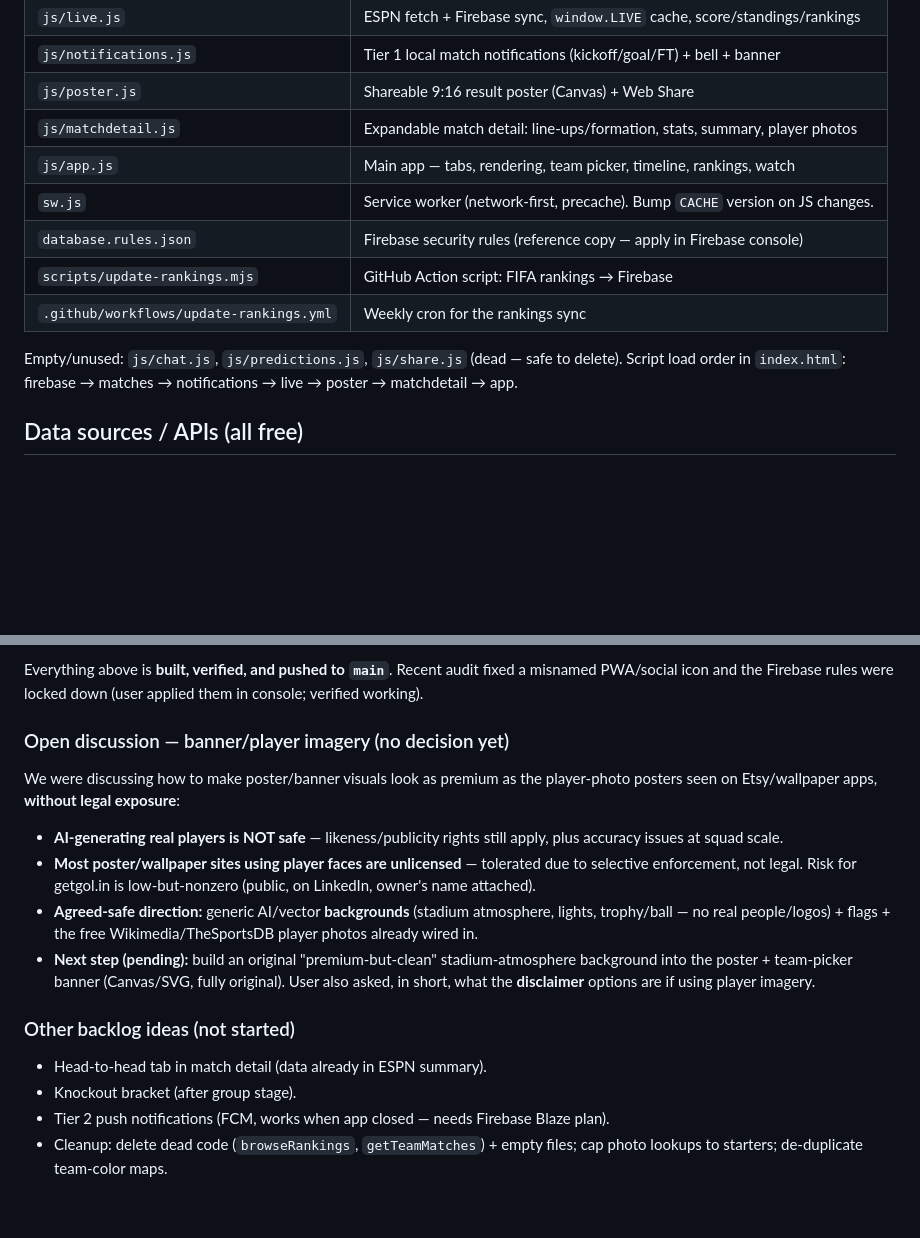
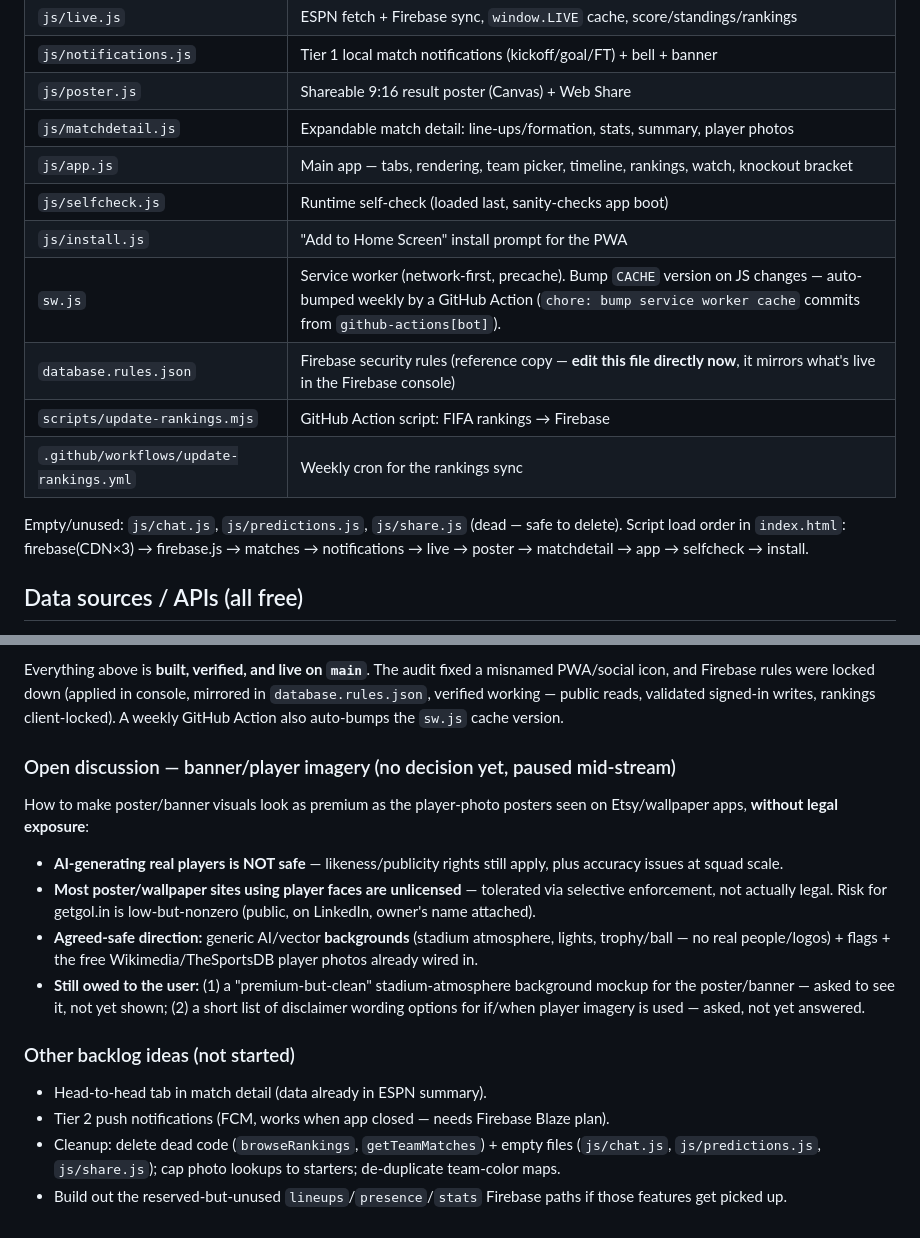
Before and after one commit to Surajprem7/getgol, a Markdown page: CLAUDE.md, 2 parts joined by grey strips. GitHub-like rendering; blank space fills up the shorter version.

Commit message:
Update CLAUDE.md: sync file map, Firebase rules, and status
Adds selfcheck.js/install.js to file map, documents the auto sw.js
cache-bump Action, reflects the locked-down rules (incl. reserved
lineups/presence/stats paths), notes knockout bracket is built, and
refreshes "where we left off" with the still-pending banner mockup
and disclaimer-wording items.

Co-Authored-By: Claude Sonnet 4.6 <noreply@anthropic.com>

```diff
--- a/CLAUDE.md
+++ b/CLAUDE.md
@@ -25,14 +25,16 @@ weekend hobby project.
 | `js/notifications.js` | Tier 1 local match notifications (kickoff/goal/FT) + bell + banner |
 | `js/poster.js` | Shareable 9:16 result poster (Canvas) + Web Share |
 | `js/matchdetail.js` | Expandable match detail: line-ups/formation, stats, summary, player photos |
-| `js/app.js` | Main app — tabs, rendering, team picker, timeline, rankings, watch |
-| `sw.js` | Service worker (network-first, precache). Bump `CACHE` version on JS changes. |
-| `database.rules.json` | Firebase security rules (reference copy — apply in Firebase console) |
+| `js/app.js` | Main app — tabs, rendering, team picker, timeline, rankings, watch, knockout bracket |
+| `js/selfcheck.js` | Runtime self-check (loaded last, sanity-checks app boot) |
+| `js/install.js` | "Add to Home Screen" install prompt for the PWA |
+| `sw.js` | Service worker (network-first, precache). Bump `CACHE` version on JS changes — auto-bumped weekly by a GitHub Action (`chore: bump service worker cache` commits from `github-actions[bot]`). |
+| `database.rules.json` | Firebase security rules (reference copy — **edit this file directly now**, it mirrors what's live in the Firebase console) |
 | `scripts/update-rankings.mjs` | GitHub Action script: FIFA rankings → Firebase |
 | `.github/workflows/update-rankings.yml` | Weekly cron for the rankings sync |
 
 Empty/unused: `js/chat.js`, `js/predictions.js`, `js/share.js` (dead — safe to delete).
-Script load order in `index.html`: firebase → matches → notifications → live → poster → matchdetail → app.
+Script load order in `index.html`: firebase(CDN×3) → firebase.js → matches → notifications → live → poster → matchdetail → app → selfcheck → install.
 
 ## Data sources / APIs (all free)
 
@@ -84,15 +91,15 @@ Script load order in `index.html`: firebase → matches → notifications → li
 
-Everything above is **built, verified, and pushed to `main`**. Recent audit fixed a misnamed PWA/social icon and the Firebase rules were locked down (user applied them in console; verified working).
+Everything above is **built, verified, and live on `main`**. The audit fixed a misnamed PWA/social icon, and Firebase rules were locked down (applied in console, mirrored in `database.rules.json`, verified working — public reads, validated signed-in writes, rankings client-locked). A weekly GitHub Action also auto-bumps the `sw.js` cache version.
 
-### Open discussion — banner/player imagery (no decision yet)
-We were discussing how to make poster/banner visuals look as premium as the player-photo posters seen on Etsy/wallpaper apps, **without legal exposure**:
+### Open discussion — banner/player imagery (no decision yet, paused mid-stream)
+How to make poster/banner visuals look as premium as the player-photo posters seen on Etsy/wallpaper apps, **without legal exposure**:
 - **AI-generating real players is NOT safe** — likeness/publicity rights still apply, plus accuracy issues at squad scale.
-- **Most poster/wallpaper sites using player faces are unlicensed** — tolerated due to selective enforcement, not legal. Risk for getgol.in is low-but-nonzero (public, on LinkedIn, owner's name attached).
+- **Most poster/wallpaper sites using player faces are unlicensed** — tolerated via selective enforcement, not actually legal. Risk for getgol.in is low-but-nonzero (public, on LinkedIn, owner's name attached).
 - **Agreed-safe direction:** generic AI/vector **backgrounds** (stadium atmosphere, lights, trophy/ball — no real people/logos) + flags + the free Wikimedia/TheSportsDB player photos already wired in.
-- **Next step (pending):** build an original "premium-but-clean" stadium-atmosphere background into the poster + team-picker banner (Canvas/SVG, fully original). User also asked, in short, what the **disclaimer** options are if using player imagery.
+- **Still owed to the user:** (1) a "premium-but-clean" stadium-atmosphere background mockup for the poster/banner — asked to see it, not yet shown; (2) a short list of disclaimer wording options for if/when player imagery is used — asked, not yet answered.
 
 ### Other backlog ideas (not started)
 - Head-to-head tab in match detail (data already in ESPN summary).
-- Knockout bracket (after group stage).
 - Tier 2 push notifications (FCM, works when app closed — needs Firebase Blaze plan).
-- Cleanup: delete dead code (`browseRankings`, `getTeamMatches`) + empty files; cap photo lookups to starters; de-duplicate team-color maps.
+- Cleanup: delete dead code (`browseRankings`, `getTeamMatches`) + empty files (`js/chat.js`, `js/predictions.js`, `js/share.js`); cap photo lookups to starters; de-duplicate team-color maps.
+- Build out the reserved-but-unused `lineups`/`presence`/`stats` Firebase paths if those features get picked up.
```
Also changed, not shown: other parts of CLAUDE.md (+7 -2 lines).
